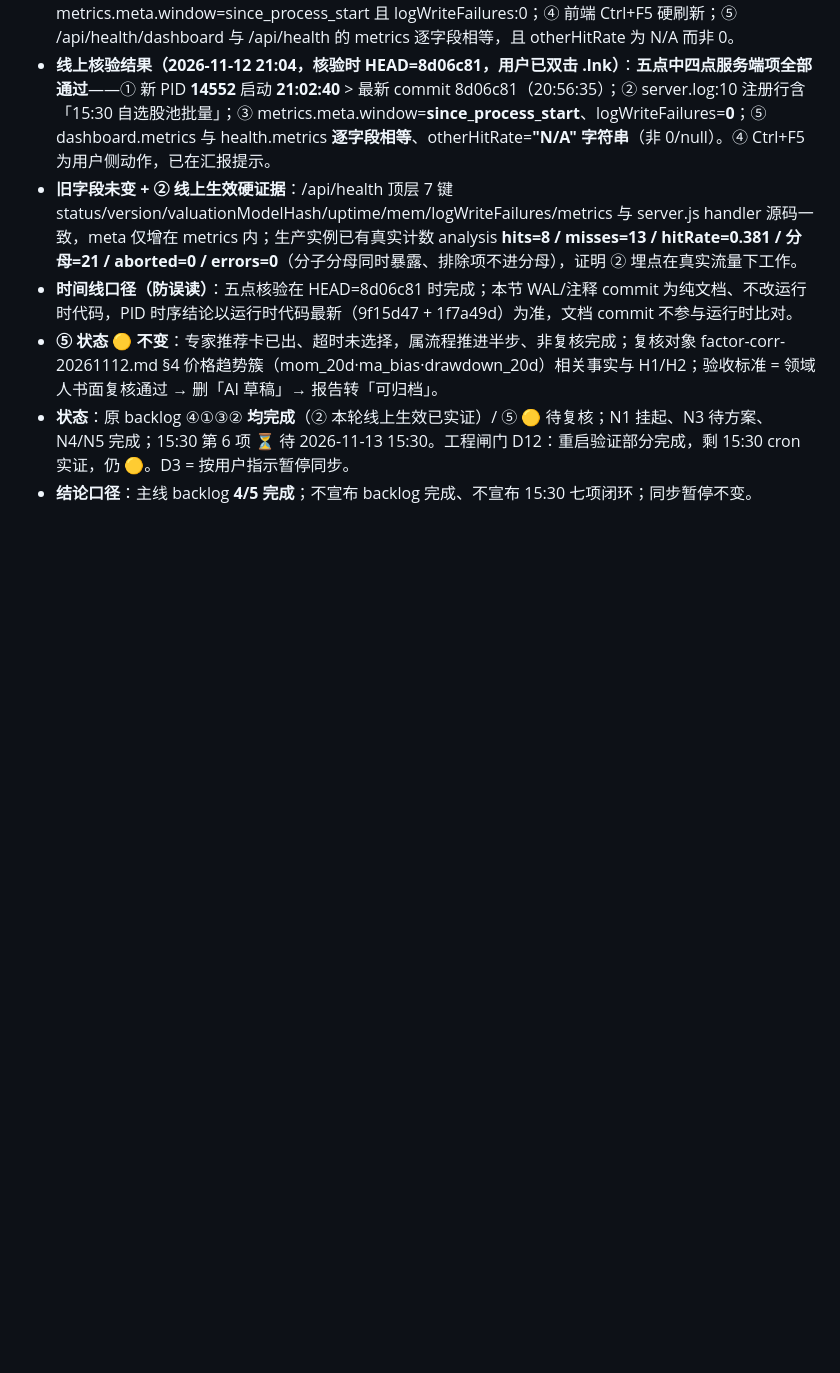
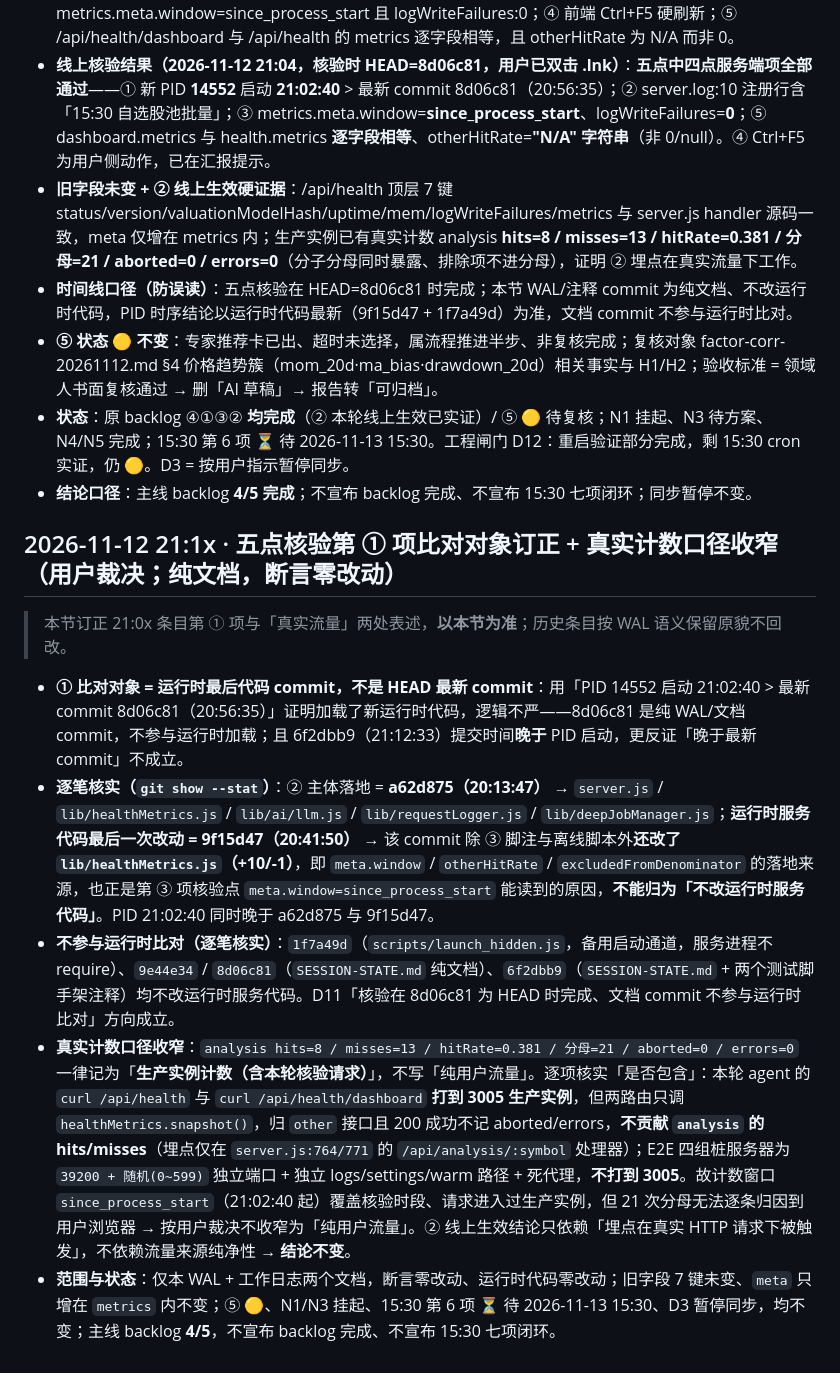
Before and after one commit to lhseiko/stock-analyzer, a Markdown page: SESSION-STATE.md, the part around the change. Drawn GitHub-style; blank space fills up the shorter version.

Commit message:
docs: WAL 补五点核验第1项比对对象(运行时最后代码commit而非HEAD最新commit)+真实计数口径收窄(生产实例计数含本轮核验请求,不写纯用户流量);逐笔核实9f15d47亦含运行时代码改动;纯文档断言零改动;quick 136/136;本地 commit 未同步

```diff
--- a/SESSION-STATE.md
+++ b/SESSION-STATE.md
@@ -642,3 +642,13 @@
 - **⑤ 状态 🟡 不变**：专家推荐卡已出、超时未选择，属流程推进半步、非复核完成；复核对象 factor-corr-20261112.md §4 价格趋势簇（mom_20d·ma_bias·drawdown_20d）相关事实与 H1/H2；验收标准 = 领域人书面复核通过 → 删「AI 草稿」→ 报告转「可归档」。
 - **状态**：原 backlog ④①③② **均完成**（② 本轮线上生效已实证）/ ⑤ 🟡 待复核；N1 挂起、N3 待方案、N4/N5 完成；15:30 第 6 项 ⏳ 待 2026-11-13 15:30。工程闸门 D12：重启验证部分完成，剩 15:30 cron 实证，仍 🟡。D3 = 按用户指示暂停同步。
 - **结论口径**：主线 backlog **4/5 完成**；不宣布 backlog 完成、不宣布 15:30 七项闭环；同步暂停不变。
+
+## 2026-11-12 21:1x · 五点核验第 ① 项比对对象订正 + 真实计数口径收窄（用户裁决；纯文档，断言零改动）
+
+> 本节订正 21:0x 条目第 ① 项与「真实流量」两处表述，**以本节为准**；历史条目按 WAL 语义保留原貌不回改。
+
+- **① 比对对象 = 运行时最后代码 commit，不是 HEAD 最新 commit**：用「PID 14552 启动 21:02:40 > 最新 commit 8d06c81（20:56:35）」证明加载了新运行时代码，逻辑不严——8d06c81 是纯 WAL/文档 commit，不参与运行时加载；且 6f2dbb9（21:12:33）提交时间**晚于** PID 启动，更反证「晚于最新 commit」不成立。
+- **逐笔核实（`git show --stat`）**：② 主体落地 = **a62d875（20:13:47）** → `server.js` / `lib/healthMetrics.js` / `lib/ai/llm.js` / `lib/requestLogger.js` / `lib/deepJobManager.js`；**运行时服务代码最后一次改动 = 9f15d47（20:41:50）** → 该 commit 除 ③ 脚注与离线脚本外**还改了 `lib/healthMetrics.js`（+10/-1）**，即 `meta.window` / `otherHitRate` / `excludedFromDenominator` 的落地来源，也正是第 ③ 项核验点 `meta.window=since_process_start` 能读到的原因，**不能归为「不改运行时服务代码」**。PID 21:02:40 同时晚于 a62d875 与 9f15d47。
+- **不参与运行时比对（逐笔核实）**：`1f7a49d`（`scripts/launch_hidden.js`，备用启动通道，服务进程不 require）、`9e44e34` / `8d06c81`（`SESSION-STATE.md` 纯文档）、`6f2dbb9`（`SESSION-STATE.md` + 两个测试脚手架注释）均不改运行时服务代码。D11「核验在 8d06c81 为 HEAD 时完成、文档 commit 不参与运行时比对」方向成立。
+- **真实计数口径收窄**：`analysis hits=8 / misses=13 / hitRate=0.381 / 分母=21 / aborted=0 / errors=0` 一律记为「**生产实例计数（含本轮核验请求）**」，不写「纯用户流量」。逐项核实「是否包含」：本轮 agent 的 `curl /api/health` 与 `curl /api/health/dashboard` **打到 3005 生产实例**，但两路由只调 `healthMetrics.snapshot()`，归 `other` 接口且 200 成功不记 aborted/errors，**不贡献 `analysis` 的 hits/misses**（埋点仅在 `server.js:764/771` 的 `/api/analysis/:symbol` 处理器）；E2E 四组桩服务器为 `39200 + 随机(0~599)` 独立端口 + 独立 logs/settings/warm 路径 + 死代理，**不打到 3005**。故计数窗口 `since_process_start`（21:02:40 起）覆盖核验时段、请求进入过生产实例，但 21 次分母无法逐条归因到用户浏览器 → 按用户裁决不收窄为「纯用户流量」。② 线上生效结论只依赖「埋点在真实 HTTP 请求下被触发」，不依赖流量来源纯净性 → **结论不变**。
+- **范围与状态**：仅本 WAL + 工作日志两个文档，断言零改动、运行时代码零改动；旧字段 7 键未变、`meta` 只增在 `metrics` 内不变；⑤ 🟡、N1/N3 挂起、15:30 第 6 项 ⏳ 待 2026-11-13 15:30、D3 暂停同步，均不变；主线 backlog **4/5**，不宣布 backlog 完成、不宣布 15:30 七项闭环。
```
